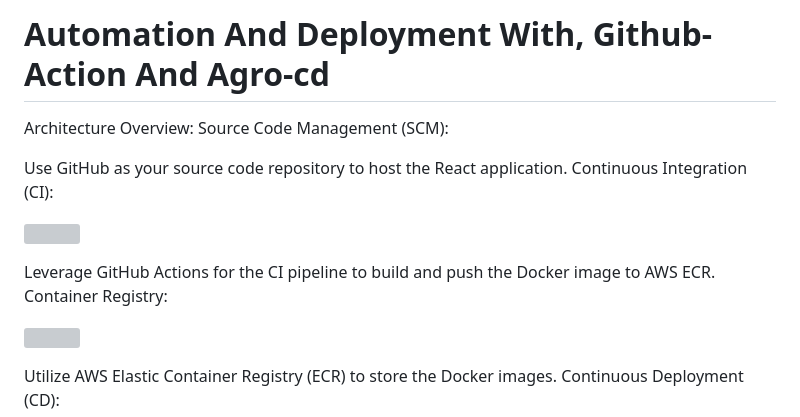
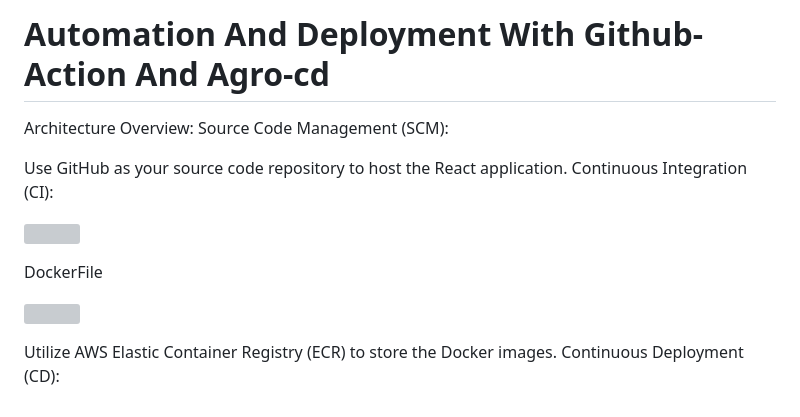
Before and after one commit to UzonduEgbombah/my-react-app-repo, a Markdown page: README.md, the part around the change printed below. GitHub-like rendering; grey boxes are pictures that could not be loaded.

```diff
--- a/README.md
+++ b/README.md
@@ -1,4 +1,4 @@
-# Automation And Deployment With, Github-Action And Agro-cd
+# Automation And Deployment With Github-Action And Agro-cd
 
 Architecture Overview:
 Source Code Management (SCM):
@@ -10,9 +10,7 @@ Continuous Integration (CI):
 ![](https://github.com/UzonduEgbombah/my-react-app-repo/assets/137091610/a0f3875a-3888-40d6-b850-a03cfd6fd4af)
 
 
-Leverage GitHub Actions for the CI pipeline to build and push the Docker image to AWS ECR.
-Container Registry:
-
+DockerFile
 
 ![](https://github.com/UzonduEgbombah/my-react-app-repo/assets/137091610/274cf8e3-84c7-473b-aa16-91f3d861db11)
 
```
Also changed, not shown: other parts of README.md (+2 -1 lines).
